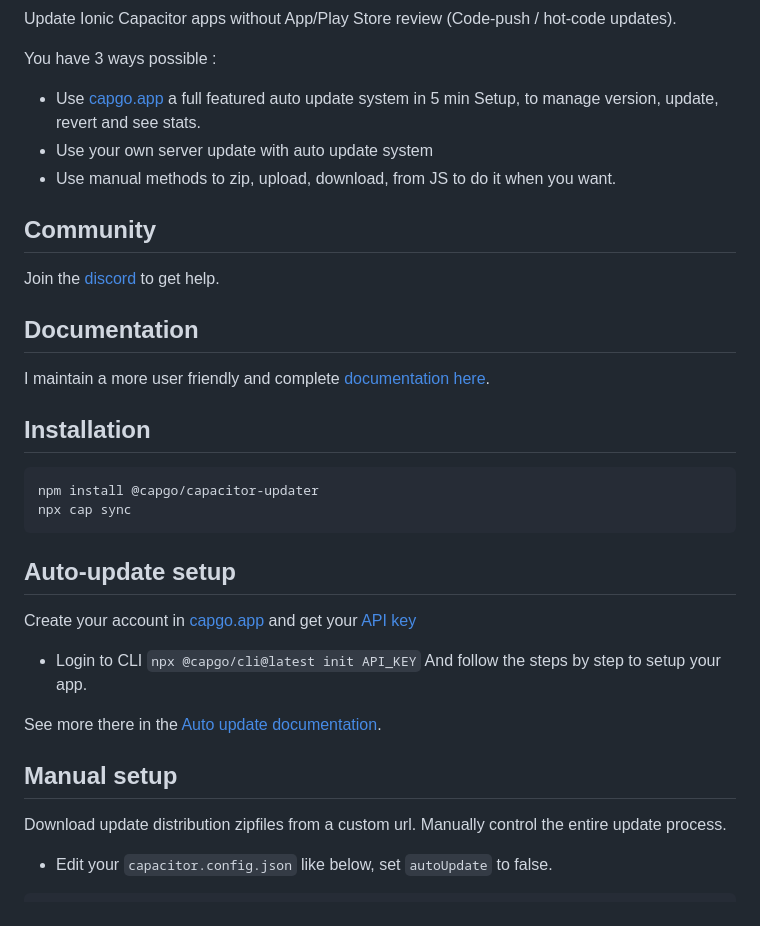
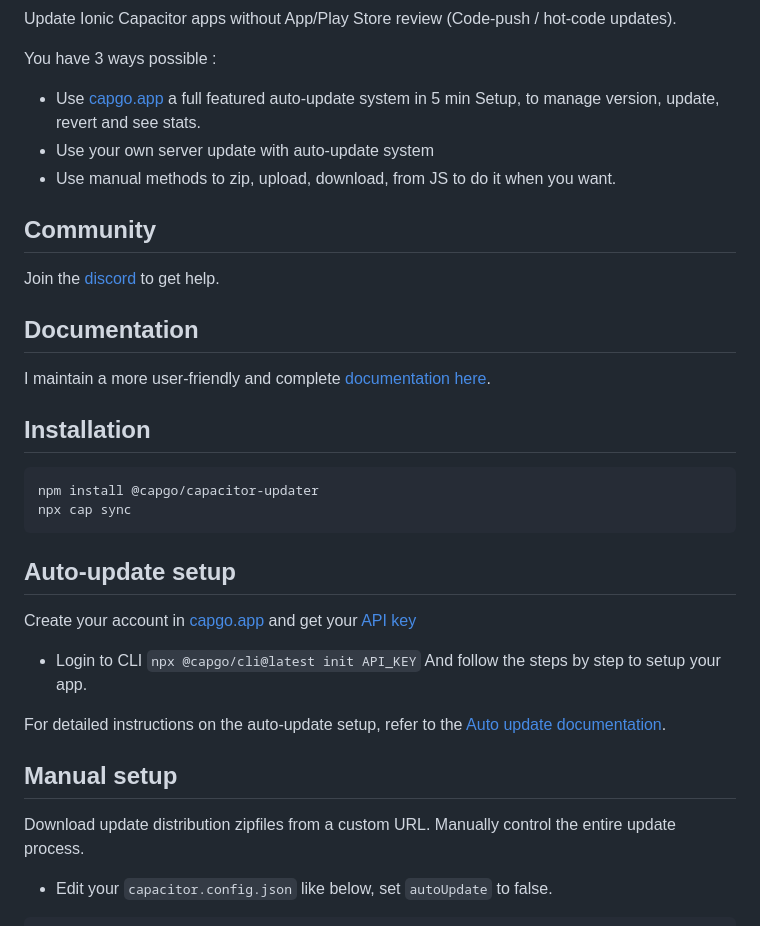
Before and after one commit to Cap-go/capacitor-updater, a Markdown page: README.md, the part around the change printed below. Drawn GitHub-style.

````diff
--- a/README.md
+++ b/README.md
@@ -20,8 +20,8 @@
 Update Ionic Capacitor apps without App/Play Store review (Code-push / hot-code updates).
 
 You have 3 ways possible :
-- Use [capgo.app](https://capgo.app) a full featured auto update system in 5 min Setup, to manage version, update, revert and see stats.
-- Use your own server update with auto update system
+- Use [capgo.app](https://capgo.app) a full featured auto-update system in 5 min Setup, to manage version, update, revert and see stats.
+- Use your own server update with auto-update system
 - Use manual methods to zip, upload, download, from JS to do it when you want.
 
 
@@ -29,7 +29,7 @@ You have 3 ways possible :
 Join the [discord](https://discord.gg/VnYRvBfgA6) to get help.
 
 ## Documentation
-I maintain a more user friendly and complete [documentation here](https://capgo.app/docs/).
+I maintain a more user-friendly and complete [documentation here](https://capgo.app/docs/).
 
 ## Installation
 
@@ -44,12 +44,12 @@ Create your account in [capgo.app](https://capgo.app) and get your [API key](htt
 - Login to CLI `npx @capgo/cli@latest init API_KEY`
 And follow the steps by step to setup your app.
 
-See more there in the [Auto update documentation](https://capgo.app/docs/plugin/auto-update).
+For detailed instructions on the auto-update setup, refer to the [Auto update documentation](https://capgo.app/docs/plugin/cloud-mode/getting-started/).
 
 
 ## Manual setup
 
-Download update distribution zipfiles from a custom url. Manually control the entire update process.
+Download update distribution zipfiles from a custom URL. Manually control the entire update process.
 
 - Edit your `capacitor.config.json` like below, set `autoUpdate` to false.
 ```json
````
Also changed, not shown: other parts of README.md (+19 -14 lines).
